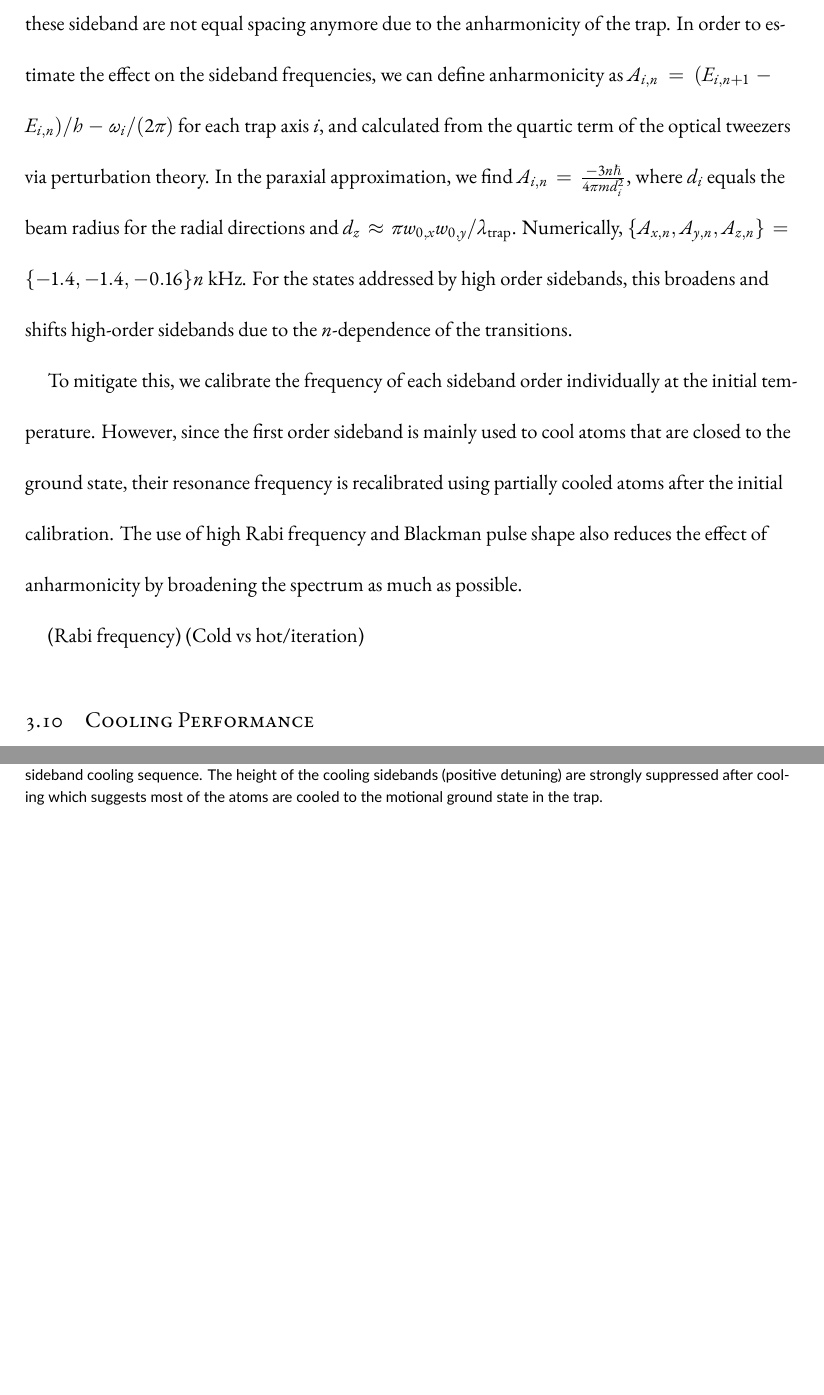
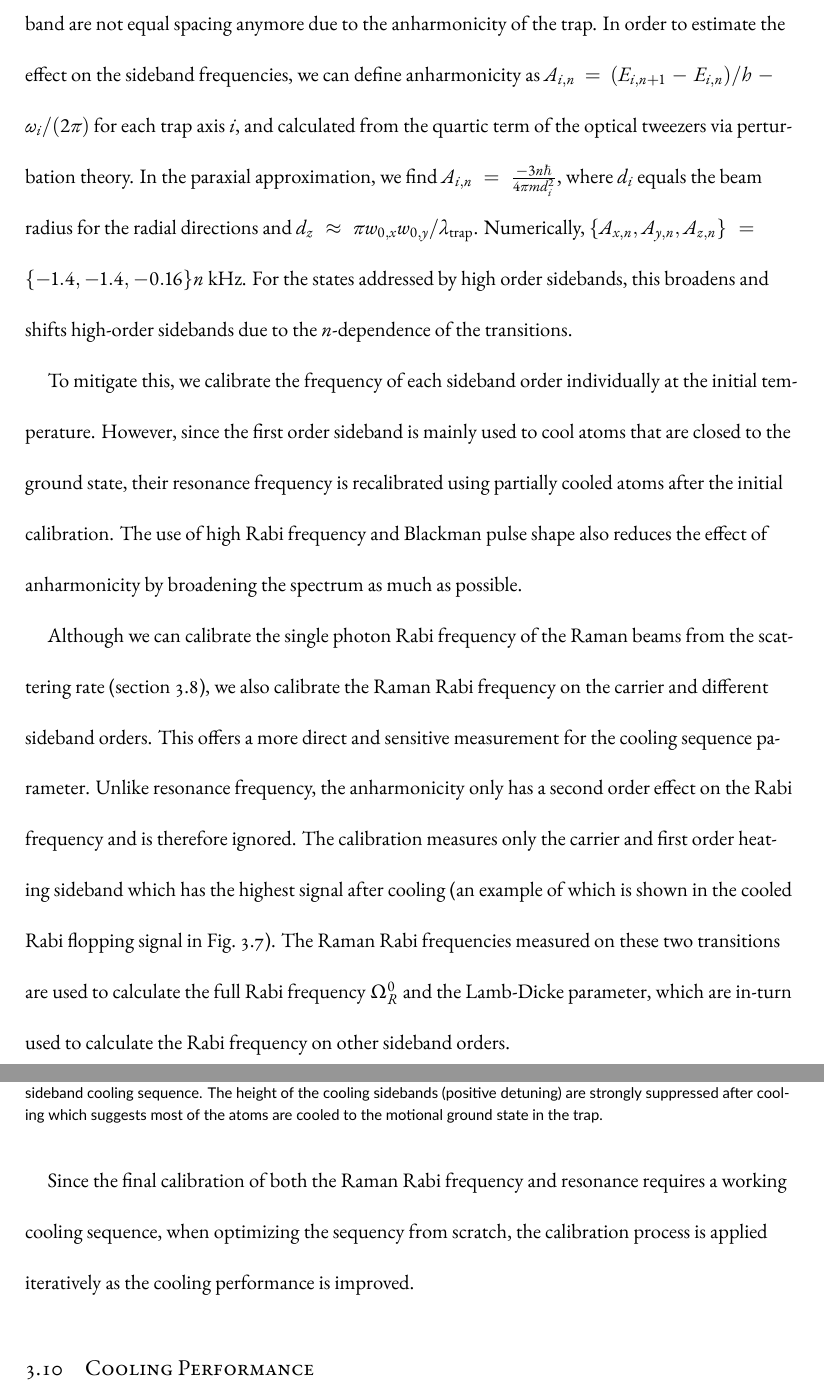
Before and after one commit to yuyichao/grad-thesis, a LaTeX thesis (dissertation.tex, which reads chapters/rsc.tex): two parts of pages 32 and 33 of 75, joined at a grey line, cut so that both start at the same text, the shorter picture padded with empty space. The pictures show the PDF file dissertation.pdf that the author committed with the source.

Commit message:
[rsc] Rabi frequency calibration

```diff
--- a/chapters/rsc.tex
+++ b/chapters/rsc.tex
@@ -536,8 +537,21 @@ their resonance frequency  is recalibrated using partially cooled atoms after th
 The use of high Rabi frequency and Blackman pulse shape also reduces the effect
 of anharmonicity by broadening the spectrum as much as possible.
 
-(Rabi frequency)
-(Cold vs hot/iteration)
+Although we can calibrate the single photon Rabi frequency of the Raman beams from the scattering rate
+(section \ref{ch:rsc:alignment}), we also calibrate the Raman Rabi frequency on the carrier and
+different sideband orders.
+This offers a more direct and sensitive measurement for the cooling sequence parameter.
+Unlike resonance frequency, the anharmonicity only has a second order effect on the Rabi frequency
+and is therefore ignored. The calibration measures
+only the carrier and first order heating sideband which has the highest signal after cooling
+(an example of which is shown in the cooled Rabi flopping signal in Fig.~\ref{fig:na-rsc-rabi-flop}).
+The Raman Rabi frequencies measured on these two transitions are used to calculate
+the full Rabi frequency $\Omega_R^0$ and the Lamb-Dicke parameter,
+which are in-turn used to calculate the Rabi frequency on other sideband orders.
+
+Since the final calibration of both the Raman Rabi frequency and resonance requires a working
+cooling sequence, when optimizing the sequency from scratch,
+the calibration process is applied iteratively as the cooling performance is improved.
 
 \section{Cooling Performance}
 
```
Also changed, not shown: dissertation.pdf, chapters/rsc.tex (3 more changed lines).
